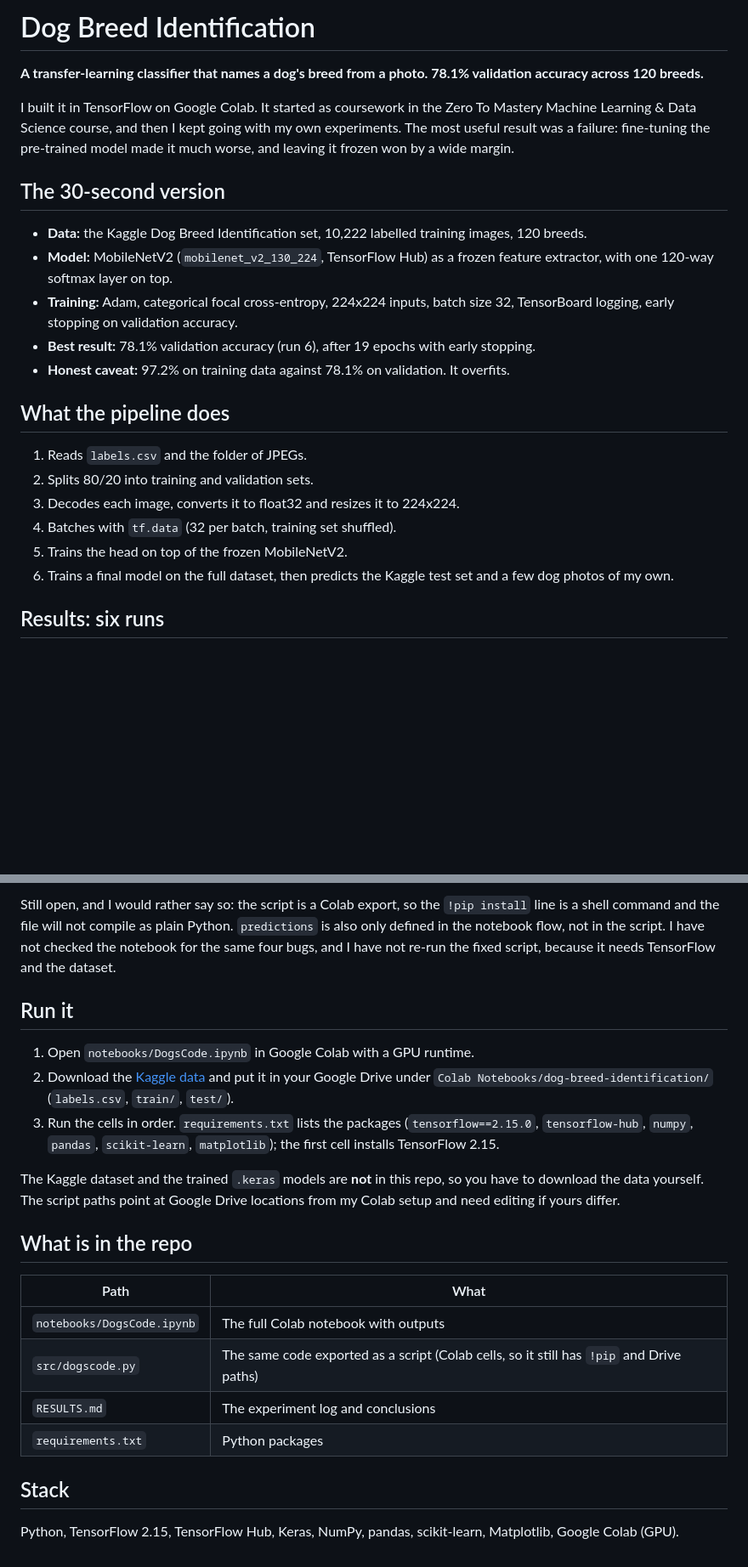
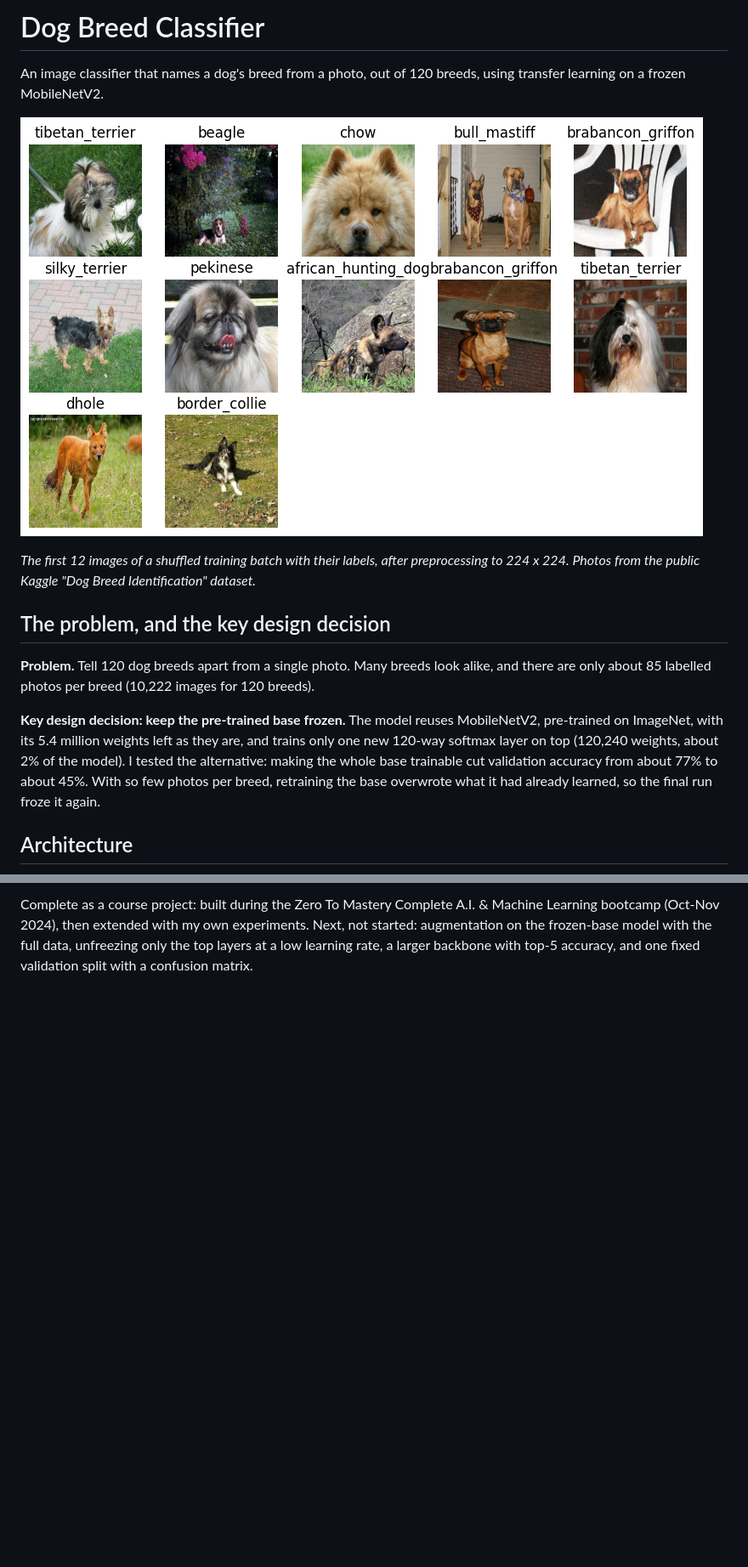
Before and after one commit to mikachamp/dog-breed-identification, a Markdown page: README.md, 2 parts joined by grey strips. Shown at 85% size. Rendered like a GitHub page; pictures changed too: docs/training-samples.png (added); blank space fills up the shorter version.

```diff
--- a/README.md
+++ b/README.md
@@ -1,25 +1,16 @@
-# Dog Breed Identification
+# Dog Breed Classifier
 
-**A transfer-learning classifier that names a dog's breed from a photo. 78.1% validation accuracy across 120 breeds.**
+An image classifier that names a dog's breed from a photo, out of 120 breeds, using transfer learning on a frozen MobileNetV2.
 
-I built it in TensorFlow on Google Colab. It started as coursework in the Zero To Mastery Machine Learning & Data Science course, and then I kept going with my own experiments. The most useful result was a failure: fine-tuning the pre-trained model made it much worse, and leaving it frozen won by a wide margin.
+![Twelve training photos in a grid, each titled with its breed label](docs/training-samples.png)
 
-## The 30-second version
+*The first 12 images of a shuffled training batch with their labels, after preprocessing to 224 x 224. Photos from the public Kaggle "Dog Breed Identification" dataset.*
 
-- **Data:** the Kaggle Dog Breed Identification set, 10,222 labelled training images, 120 breeds.
-- **Model:** MobileNetV2 (`mobilenet_v2_130_224`, TensorFlow Hub) as a frozen feature extractor, with one 120-way softmax layer on top.
-- **Training:** Adam, categorical focal cross-entropy, 224x224 inputs, batch size 32, TensorBoard logging, early stopping on validation accuracy.
-- **Best result:** 78.1% validation accuracy (run 6), after 19 epochs with early stopping.
-- **Honest caveat:** 97.2% on training data against 78.1% on validation. It overfits.
+## The problem, and the key design decision
 
-## What the pipeline does
+**Problem.** Tell 120 dog breeds apart from a single photo. Many breeds look alike, and there are only about 85 labelled photos per breed (10,222 images for 120 breeds).
 
-1. Reads `labels.csv` and the folder of JPEGs.
-2. Splits 80/20 into training and validation sets.
-3. Decodes each image, converts it to float32 and resizes it to 224x224.
-4. Batches with `tf.data` (32 per batch, training set shuffled).
-5. Trains the head on top of the frozen MobileNetV2.
-6. Trains a final model on the full dataset, then predicts the Kaggle test set and a few dog photos of my own.
+**Key design decision: keep the pre-trained base frozen.** The model reuses MobileNetV2, pre-trained on ImageNet, with its 5.4 million weights left as they are, and trains only one new 120-way softmax layer on top (120,240 weights, about 2% of the model). I tested the alternative: making the whole base trainable cut validation accuracy from about 77% to about 45%. With so few photos per breed, retraining the base overwrote what it had already learned, so the final run froze it again.
 
-## Results: six runs
+## Architecture
 
@@ -72,22 +81 @@ Four small fixes to the exported script `src/dogscode.py`. No retraining, and th
-Still open, and I would rather say so: the script is a Colab export, so the `!pip install` line is a shell command and the file will not compile as plain Python. `predictions` is also only defined in the notebook flow, not in the script. I have not checked the notebook for the same four bugs, and I have not re-run the fixed script, because it needs TensorFlow and the dataset.
-
-## Run it
-
-1. Open `notebooks/DogsCode.ipynb` in Google Colab with a GPU runtime.
-2. Download the [Kaggle data](https://www.kaggle.com/c/dog-breed-identification/data) and put it in your Google Drive under `Colab Notebooks/dog-breed-identification/` (`labels.csv`, `train/`, `test/`).
-3. Run the cells in order. `requirements.txt` lists the packages (`tensorflow==2.15.0`, `tensorflow-hub`, `numpy`, `pandas`, `scikit-learn`, `matplotlib`); the first cell installs TensorFlow 2.15.
-
-The Kaggle dataset and the trained `.keras` models are **not** in this repo, so you have to download the data yourself. The script paths point at Google Drive locations from my Colab setup and need editing if yours differ.
-
-## What is in the repo
-
-| Path | What |
-|---|---|
-| `notebooks/DogsCode.ipynb` | The full Colab notebook with outputs |
-| `src/dogscode.py` | The same code exported as a script (Colab cells, so it still has `!pip` and Drive paths) |
-| `RESULTS.md` | The experiment log and conclusions |
-| `requirements.txt` | Python packages |
-
-## Stack
-
-Python, TensorFlow 2.15, TensorFlow Hub, Keras, NumPy, pandas, scikit-learn, Matplotlib, Google Colab (GPU).
+Complete as a course project: built during the Zero To Mastery Complete A.I. & Machine Learning bootcamp (Oct-Nov 2024), then extended with my own experiments. Next, not started: augmentation on the frozen-base model with the full data, unfreezing only the top layers at a low learning rate, a larger backbone with top-5 accuracy, and one fixed validation split with a confusion matrix.
```
Also changed, not shown: other parts of README.md (+55 -37 lines), 5 other files.
